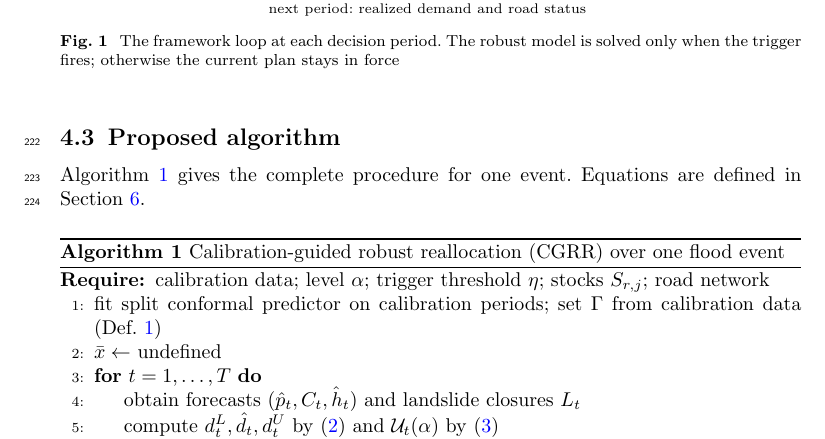
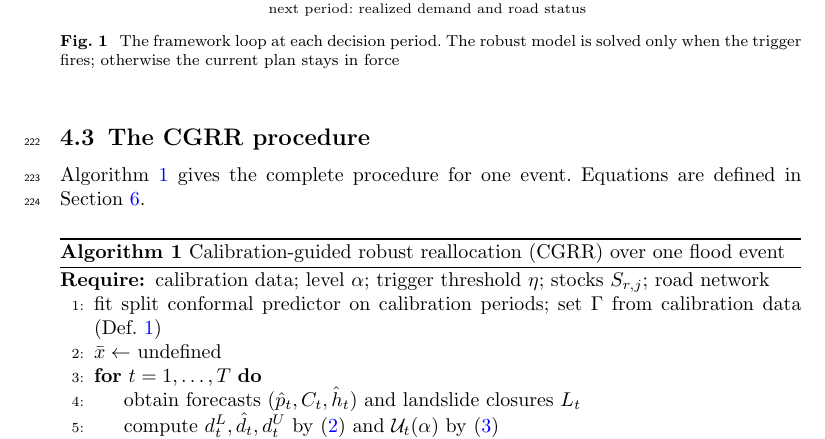
Before and after one commit to dmounikaresearch-cmyk/kerala-flood-cgrr, a LaTeX paper (manuscript/main.tex): part of page 7 of 29, cut so that both start at the same text. Compiled offline with pdfLaTeX.

Commit message:
Manuscript: rename Sect. 4.3 to 'The CGRR procedure'

```diff
--- a/manuscript/main.tex
+++ b/manuscript/main.tex
@@ -187,7 +187,7 @@ The framework repeats four stages at each decision period (Fig.~\ref{fig:framewo
 \caption{The framework loop at each decision period. The robust model is solved only when the trigger fires; otherwise the current plan stays in force}\label{fig:framework}
 \end{figure}
 
-\subsection{Proposed algorithm}
+\subsection{The CGRR procedure}
 
 Algorithm~\ref{alg:trigger} gives the complete procedure for one event. Equations are defined in Section~\ref{sec:method}.
 
```
Also changed, not shown: manuscript/main.pdf.
